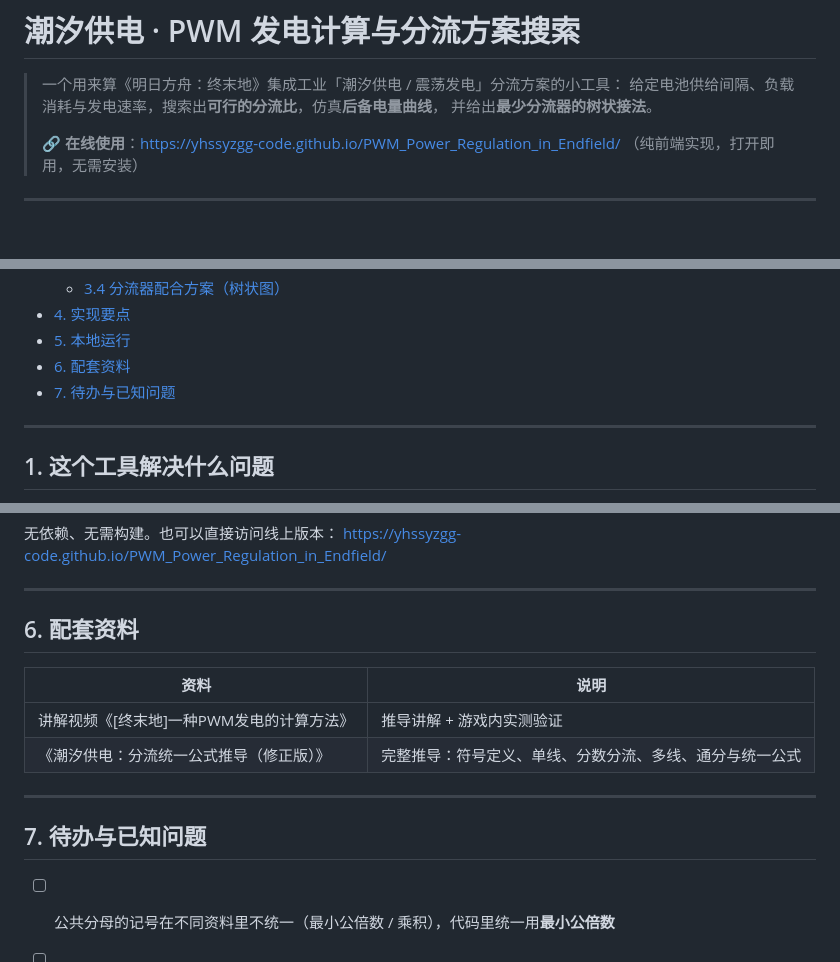
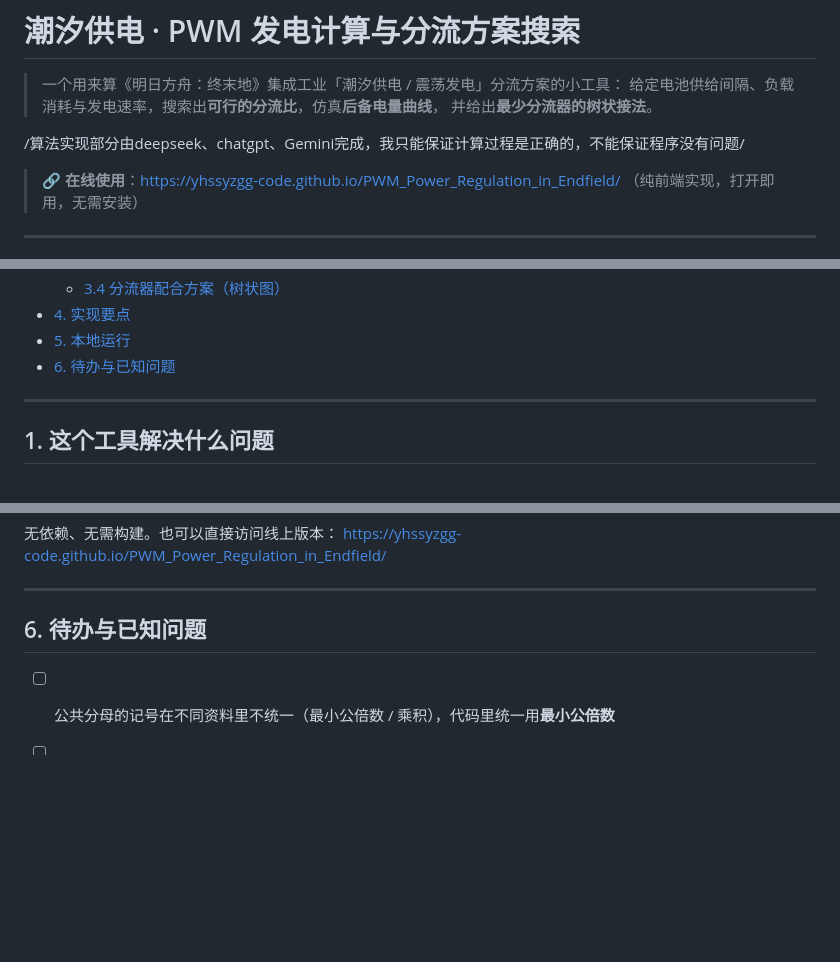
Before and after one commit to yhssyzgg-code/PWM_Power_Regulation_in_Endfield, a Markdown page: README.md, 3 parts joined by grey strips. Rendered like a GitHub page; blank space fills up the shorter version.

```diff
--- a/README.md
+++ b/README.md
@@ -4,7 +4,9 @@
 > 一个用来算《明日方舟：终末地》集成工业「潮汐供电 / 震荡发电」分流方案的小工具：
 > 给定电池供给间隔、负载消耗与发电速率，搜索出**可行的分流比**，仿真**后备电量曲线**，
 > 并给出**最少分流器的树状接法**。
->
+
+/算法实现部分由deepseek、chatgpt、Gemini完成，我只能保证计算过程是正确的，不能保证程序没有问题/
+
 > 🔗 **在线使用**：https://yhssyzgg-code.github.io/PWM_Power_Regulation_in_Endfield/
 > （纯前端实现，打开即用，无需安装）
 
@@ -26,8 +28,7 @@
   - [3.4 分流器配合方案（树状图）](#34-分流器配合方案树状图)
 - [4. 实现要点](#4-实现要点)
 - [5. 本地运行](#5-本地运行)
-- [6. 配套资料](#6-配套资料)
-- [7. 待办与已知问题](#7-待办与已知问题)
+- [6. 待办与已知问题](#7-待办与已知问题)
 
 ---
 
@@ -216,16 +217,7 @@ https://yhssyzgg-code.github.io/PWM_Power_Regulation_in_Endfield/
 
 ---
 
-## 6. 配套资料
-
-| 资料 | 说明 |
-|---|---|
-| 讲解视频《[终末地]一种PWM发电的计算方法》 | 推导讲解 + 游戏内实测验证 |
-| 《潮汐供电：分流统一公式推导（修正版）》 | 完整推导：符号定义、单线、分数分流、多线、通分与统一公式 |
-
----
-
-## 7. 待办与已知问题
+## 6. 待办与已知问题
 
 - [ ] 公共分母的记号在不同资料里不统一（最小公倍数 / 乘积），代码里统一用**最小公倍数**
 - [ ] 搜索深度提高后耗时增长明显，可考虑加入更快的剪枝
```
